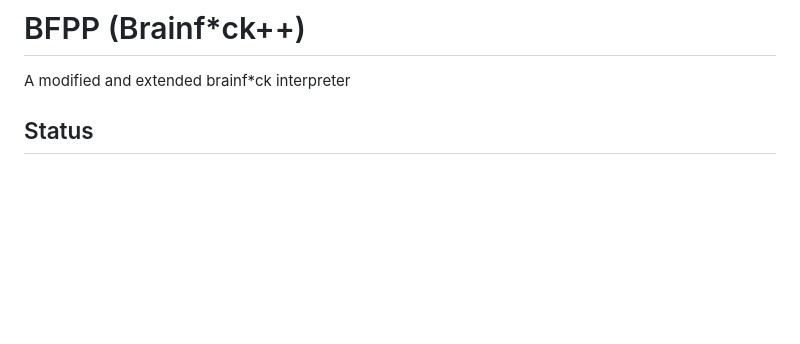
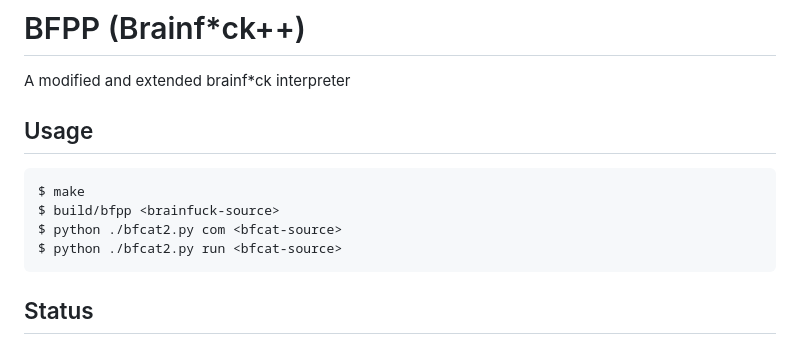
Before and after one commit to bagasjs/bfpp, a Markdown page: README.md, the part around the change. Drawn GitHub-style; blank space fills up the shorter version.

Commit message:
Added USAGE information in README

````diff
--- a/README.md
+++ b/README.md
@@ -1,5 +1,13 @@
 # BFPP (Brainf*ck++)
 A modified and extended brainf*ck interpreter
+
+## Usage
+```console
+$ make
+$ build/bfpp <brainfuck-source>
+$ python ./bfcat2.py com <bfcat-source>
+$ python ./bfcat2.py run <bfcat-source>
+```
 
 ## Status
 Discontinued
````
